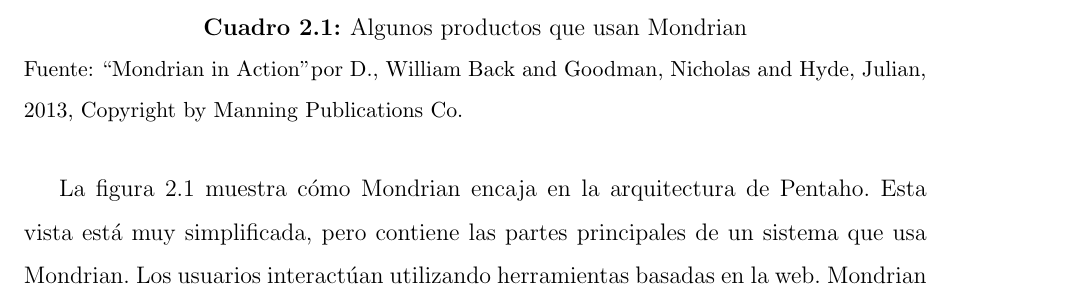
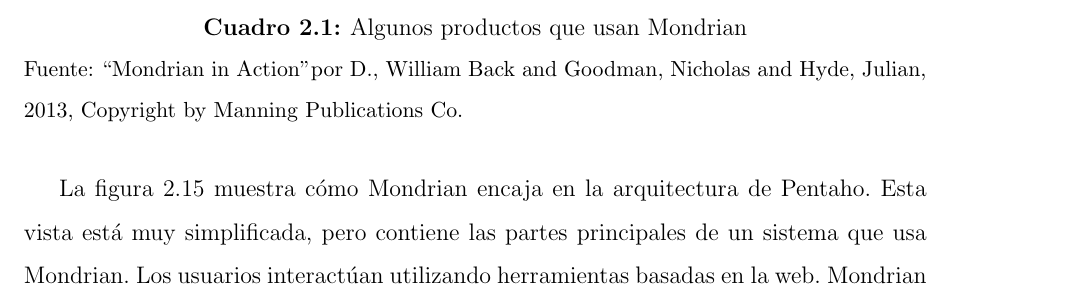
Before and after one commit to yomarhuamani/degree, a LaTeX thesis (Degree.tex, which reads ChapterII/chapterII.tex): part of page 71 of 84, cut so that both start at the same text. Compiled offline with pdfLaTeX.

Commit message:
txs auto checkin

```diff
--- a/ChapterII/chapterII.tex
+++ b/ChapterII/chapterII.tex
@@ -822,7 +822,7 @@
 			\label{table:1}
 			\end{table}
 
-		La figura 2.1 muestra cómo Mondrian encaja en la arquitectura de Pentaho. Esta vista está muy simplificada, pero contiene las partes principales de un sistema que usa Mondrian.
+		La figura \ref{figure:chaperII_15} muestra cómo Mondrian encaja en la arquitectura de Pentaho. Esta vista está muy simplificada, pero contiene las partes principales de un sistema que usa Mondrian.
 		Los usuarios interactúan utilizando herramientas basadas en la web.
 		Mondrian acepta consultas de estas herramientas y luego usa coincidencias de esquema lógico para generar consultas SQL.
 		Luego, Mondrian devuelve los resultados a los clientes para formatearlos y mostrarlos a los usuarios.
```
